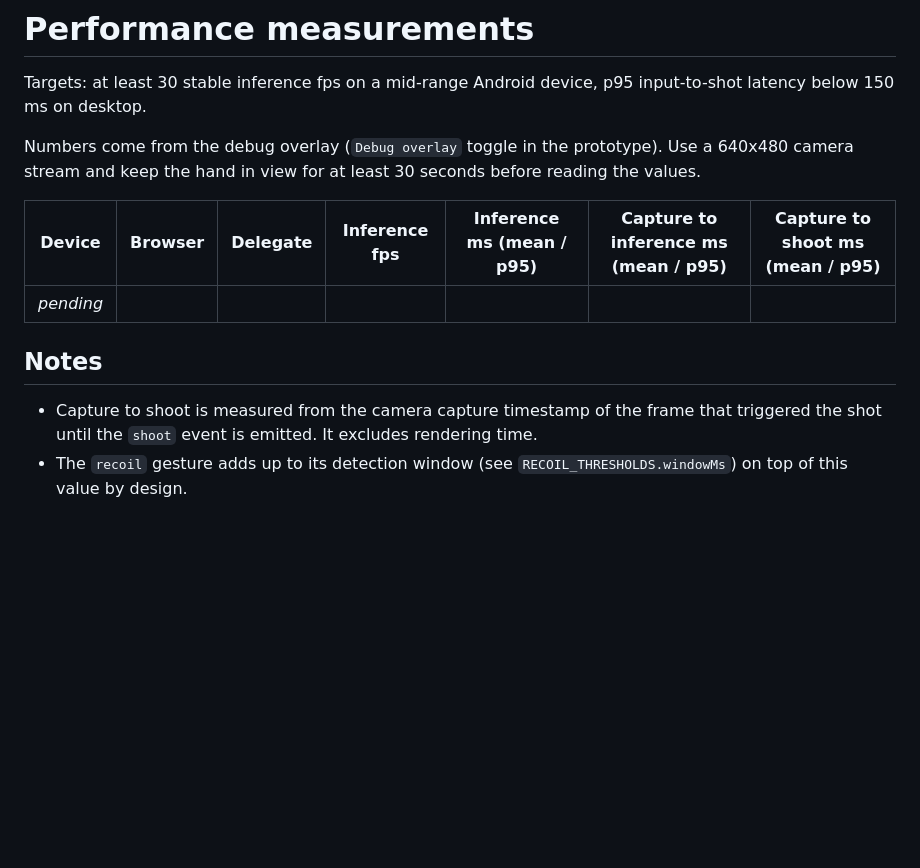
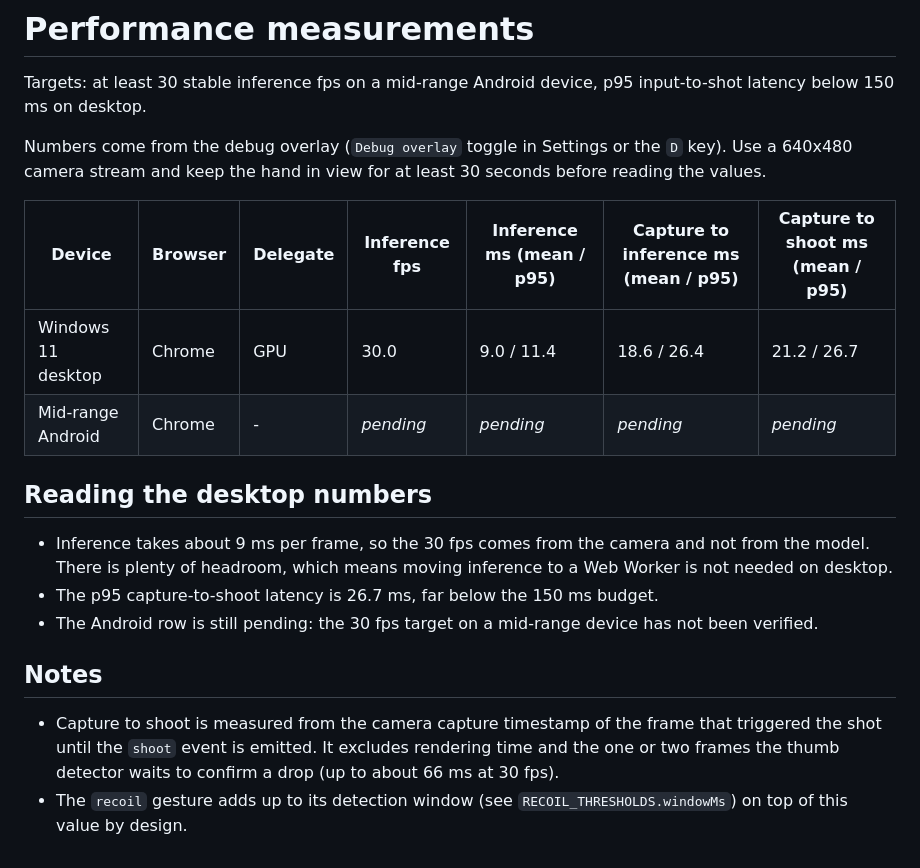
Before and after one commit to OscarCastellanos01/Duck-Hunt, a Markdown page: docs/perf.md, the part around the change. Rendered like a GitHub page; blank space fills up the shorter version.

```diff
--- a/docs/perf.md
+++ b/docs/perf.md
@@ -2,13 +2,20 @@
 
 Targets: at least 30 stable inference fps on a mid-range Android device, p95 input-to-shot latency below 150 ms on desktop.
 
-Numbers come from the debug overlay (`Debug overlay` toggle in the prototype). Use a 640x480 camera stream and keep the hand in view for at least 30 seconds before reading the values.
+Numbers come from the debug overlay (`Debug overlay` toggle in Settings or the `D` key). Use a 640x480 camera stream and keep the hand in view for at least 30 seconds before reading the values.
 
-| Device    | Browser | Delegate | Inference fps | Inference ms (mean / p95) | Capture to inference ms (mean / p95) | Capture to shoot ms (mean / p95) |
-| --------- | ------- | -------- | ------------- | ------------------------- | ------------------------------------ | -------------------------------- |
-| _pending_ |         |          |               |                           |                                      |                                  |
+| Device             | Browser | Delegate | Inference fps | Inference ms (mean / p95) | Capture to inference ms (mean / p95) | Capture to shoot ms (mean / p95) |
+| ------------------ | ------- | -------- | ------------- | ------------------------- | ------------------------------------ | -------------------------------- |
+| Windows 11 desktop | Chrome  | GPU      | 30.0          | 9.0 / 11.4                | 18.6 / 26.4                          | 21.2 / 26.7                      |
+| Mid-range Android  | Chrome  | -        | _pending_     | _pending_                 | _pending_                            | _pending_                        |
+
+## Reading the desktop numbers
+
+- Inference takes about 9 ms per frame, so the 30 fps comes from the camera and not from the model. There is plenty of headroom, which means moving inference to a Web Worker is not needed on desktop.
+- The p95 capture-to-shoot latency is 26.7 ms, far below the 150 ms budget.
+- The Android row is still pending: the 30 fps target on a mid-range device has not been verified.
 
 ## Notes
 
-- Capture to shoot is measured from the camera capture timestamp of the frame that triggered the shot until the `shoot` event is emitted. It excludes rendering time.
+- Capture to shoot is measured from the camera capture timestamp of the frame that triggered the shot until the `shoot` event is emitted. It excludes rendering time and the one or two frames the thumb detector waits to confirm a drop (up to about 66 ms at 30 fps).
 - The `recoil` gesture adds up to its detection window (see `RECOIL_THRESHOLDS.windowMs`) on top of this value by design.
```
Also changed, not shown: CLAUDE.md (+3 -1 lines), README.md (+8 -0 lines), docs/screenshots/calibration.png (added), docs/screenshots/gameplay.png (added), docs/screenshots/menu.png (added), 14 other files.
